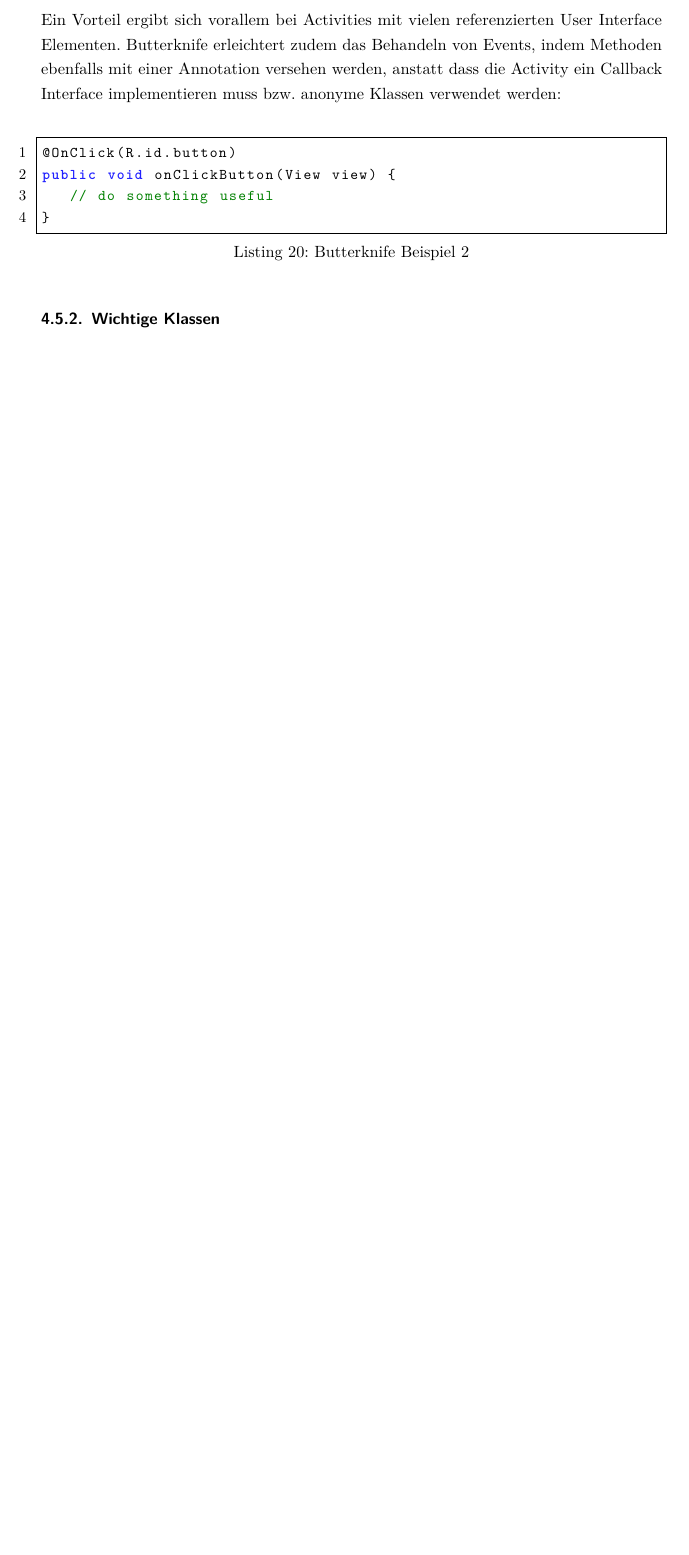
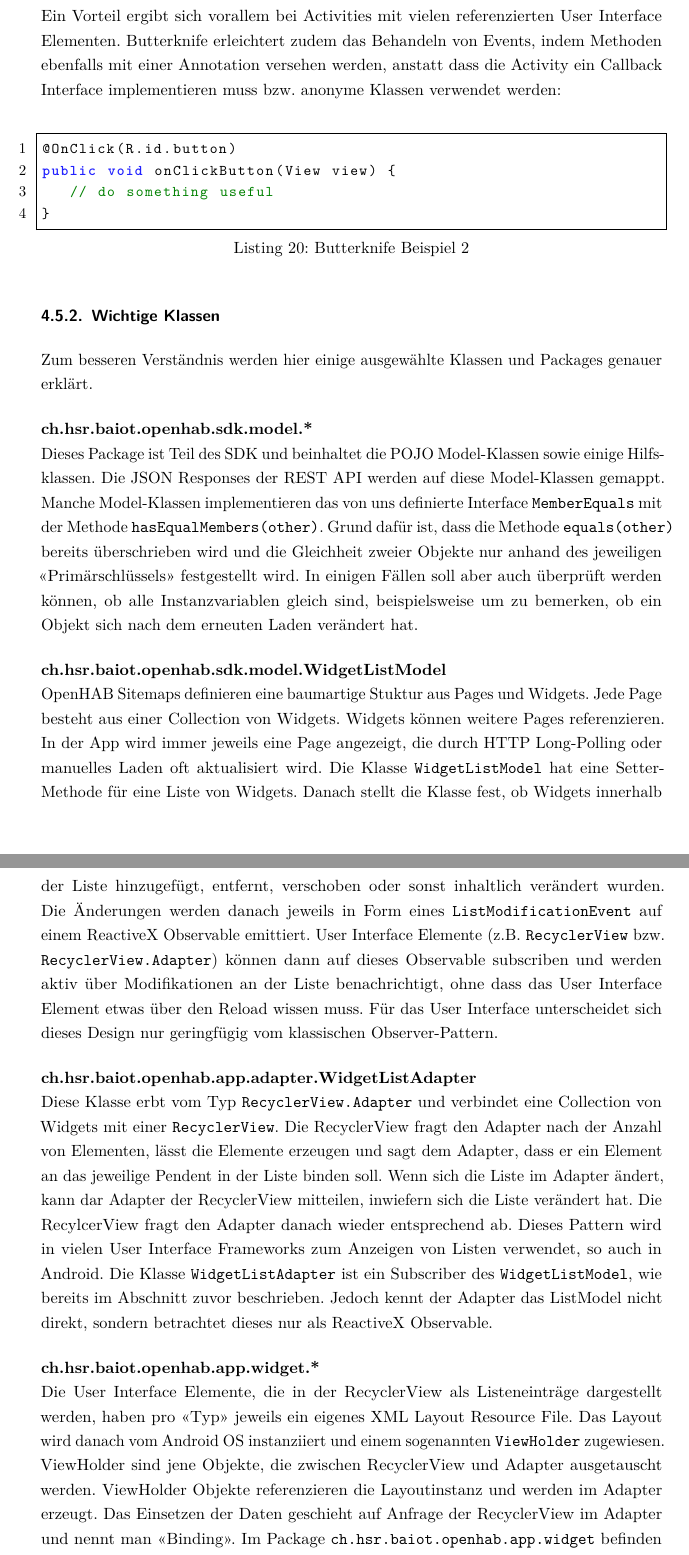
Before and after one commit to greekins/baIOT_TeX, a LaTeX thesis (index.tex, which reads report/realization.tex): part of page 61 of 97 before the commit and two parts of pages 62 and 63 of 100 after it, the two joined at a grey line, cut so that both start at the same text, the shorter picture padded with empty space. The pictures show the PDF file index.pdf that the author committed with the source.

Commit message:
- add textual description of important classes and packages

```diff
--- a/report/realization.tex
+++ b/report/realization.tex
@@ -516,6 +516,22 @@ public void onClickButton(View view) {
 
 
 \subsubsection{Wichtige Klassen}
+\label{sec:importantClasses}
+Zum besseren Verständnis werden hier einige ausgewählte Klassen und Packages genauer erklärt.
+
+\textbf{ch.hsr.baiot.openhab.sdk.model.*}\\
+Dieses Package ist Teil des SDK und beinhaltet die POJO Model-Klassen sowie einige Hilfsklassen. Die JSON Responses der REST API werden auf diese Model-Klassen gemappt. Manche Model-Klassen implementieren das von uns definierte Interface \lstinline!MemberEquals! mit der Methode \lstinline!hasEqualMembers(other)!. Grund dafür ist, dass die Methode \lstinline!equals(other)! bereits überschrieben wird und die Gleichheit zweier Objekte nur anhand des jeweiligen «Primärschlüssels» festgestellt wird. In einigen Fällen soll aber auch überprüft werden können, ob alle Instanzvariablen gleich sind, beispielsweise um zu bemerken, ob ein Objekt sich nach dem erneuten Laden verändert hat.
+
+\textbf{ch.hsr.baiot.openhab.sdk.model.WidgetListModel}\\
+OpenHAB Sitemaps definieren eine baumartige Stuktur aus Pages und Widgets. Jede Page besteht aus einer Collection von Widgets. Widgets können weitere Pages referenzieren. In der App wird immer jeweils eine Page angezeigt, die durch HTTP Long-Polling oder manuelles Laden oft aktualisiert wird. Die Klasse \lstinline!WidgetListModel! hat eine Setter-Methode für eine Liste von Widgets. Danach stellt die Klasse fest, ob Widgets innerhalb der Liste hinzugefügt, entfernt, verschoben oder sonst inhaltlich verändert wurden. Die Änderungen werden danach jeweils in Form eines \lstinline!ListModificationEvent! auf einem ReactiveX Observable emittiert. User Interface Elemente (z.B. \lstinline!RecyclerView! bzw. \lstinline!RecyclerView.Adapter!) können dann auf dieses Observable subscriben und werden aktiv über Modifikationen an der Liste benachrichtigt, ohne dass das User Interface Element etwas über den Reload wissen muss. Für das User Interface unterscheidet sich dieses Design nur geringfügig vom klassischen Observer-Pattern.
+
+\textbf{ch.hsr.baiot.openhab.app.adapter.WidgetListAdapter}\\
+Diese Klasse erbt vom Typ \lstinline!RecyclerView.Adapter! und verbindet eine Collection von Widgets mit einer \lstinline!RecyclerView!. Die RecyclerView fragt den Adapter nach der Anzahl von Elementen, lässt die Elemente erzeugen und sagt dem Adapter, dass er ein Element an das jeweilige Pendent in der Liste binden soll. Wenn sich die Liste im Adapter ändert, kann dar Adapter der RecyclerView mitteilen, inwiefern sich die Liste verändert hat. Die RecylcerView fragt den Adapter danach wieder entsprechend ab. Dieses Pattern wird in vielen User Interface Frameworks zum Anzeigen von Listen verwendet, so auch in Android. Die Klasse \lstinline!WidgetListAdapter! ist ein Subscriber des \lstinline!WidgetListModel!, wie bereits im Abschnitt zuvor beschrieben. Jedoch kennt der Adapter das ListModel nicht direkt, sondern betrachtet dieses nur als ReactiveX Observable.
+
+\textbf{ch.hsr.baiot.openhab.app.widget.*}\\
+Die User Interface Elemente, die in der RecyclerView als Listeneinträge dargestellt werden, haben pro «Typ» jeweils ein eigenes XML Layout Resource File. Das Layout wird danach vom Android OS instanziiert und einem sogenannten \lstinline!ViewHolder! zugewiesen. ViewHolder sind jene Objekte, die zwischen RecyclerView und Adapter ausgetauscht werden. ViewHolder Objekte referenzieren die Layoutinstanz und werden im Adapter erzeugt. Das Einsetzen der Daten geschieht auf Anfrage der RecyclerView im Adapter und nennt man «Binding». Im Package \lstinline!ch.hsr.baiot.openhab.app.widget! befinden sich Subklassen von ViewHolder (\lstinline!Widget*.java!). Die Subklassen werden benötigt, damit unterschiedliche Arten von Listeneinträgen in der RecyclerView dargestellt werden können. Beispielsweise solche mit Icon und Text, Detailtext oder solche mit einem Schalter und so weiter.
+
+
 
 \subsubsection{Material Design}
 
```
Also changed, not shown: report/solution.tex (+10 -0 lines), index.pdf, report/img/android_uml.png (added), report/realization.tex (2 more changed lines).
